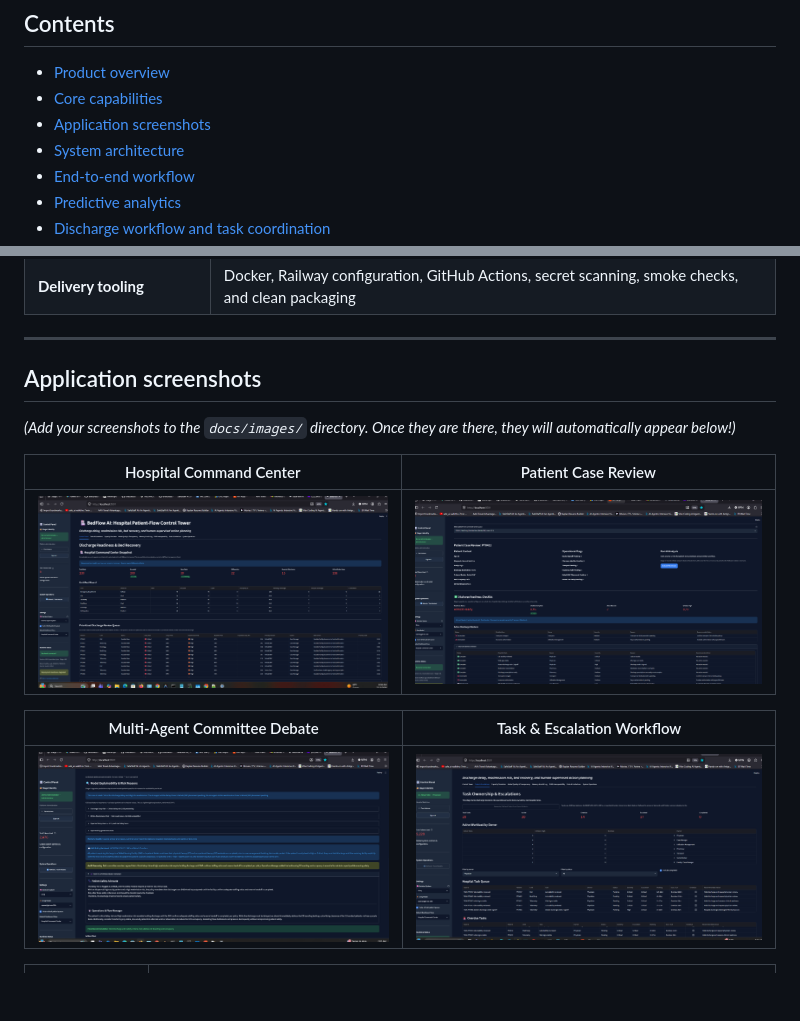
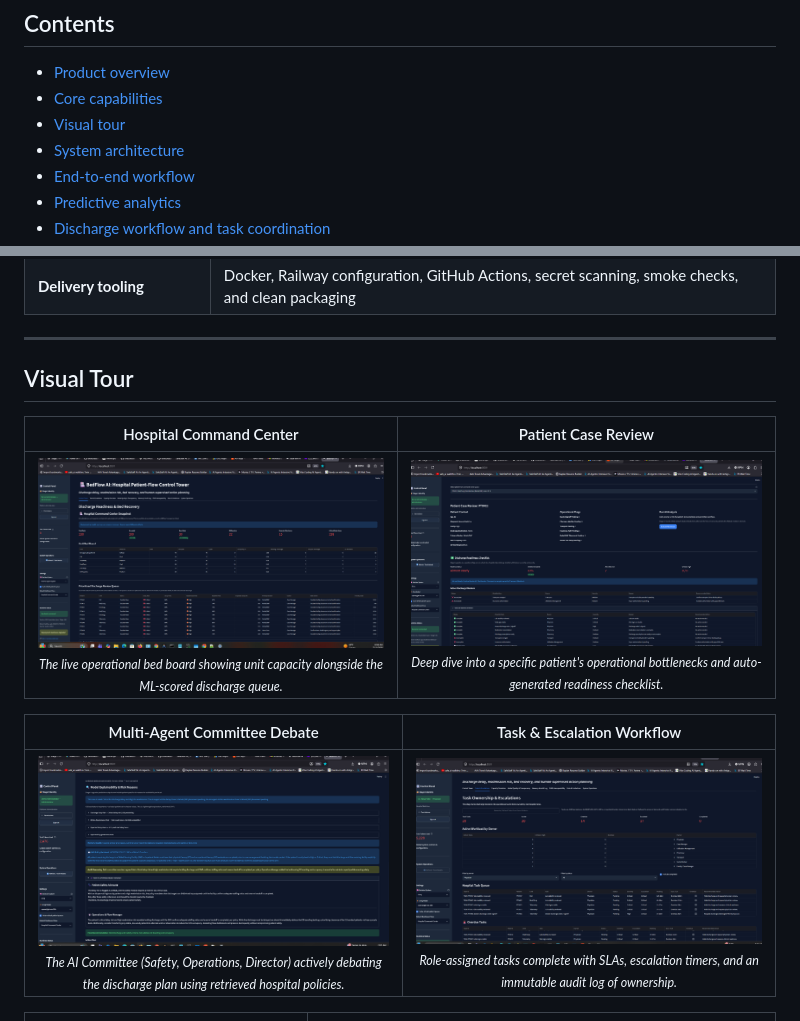
Before and after one commit to draculess99/BedFlow_AI, a Markdown page: README.md, 2 parts joined by grey strips. Rendered like a GitHub page; blank space fills up the shorter version.

```diff
--- a/README.md
+++ b/README.md
@@ -33,7 +33,7 @@ The application helps an authorized hospital team answer three practical questio
 
 - [Product overview](#product-overview)
 - [Core capabilities](#core-capabilities)
-- [Application screenshots](#application-screenshots)
+- [Visual tour](#visual-tour)
 - [System architecture](#system-architecture)
 - [End-to-end workflow](#end-to-end-workflow)
 - [Predictive analytics](#predictive-analytics)
@@ -99,17 +99,15 @@ BedFlow AI brings those signals into one operational workflow:
 
 ---
 
-## Application screenshots
-
-*(Add your screenshots to the `docs/images/` directory. Once they are there, they will automatically appear below!)*
+## Visual Tour
 
 | Hospital Command Center | Patient Case Review |
 |:---:|:---:|
-| ![Command Center](docs/images/control_tower_dashboard.png) | ![Patient Review](docs/images/patient_case_review.png) |
+| ![Command Center](docs/images/control_tower_dashboard.png)<br><sub>*The live operational bed board showing unit capacity alongside the ML-scored discharge queue.*</sub> | ![Patient Review](docs/images/patient_case_review.png)<br><sub>*Deep dive into a specific patient's operational bottlenecks and auto-generated readiness checklist.*</sub> |
 
 | Multi-Agent Committee Debate | Task & Escalation Workflow |
 |:---:|:---:|
-| ![Agent Debate](docs/images/ai_committee_debate.png) | ![Tasks](docs/images/task_escalation_workflow.png) |
+| ![Agent Debate](docs/images/ai_committee_debate.png)<br><sub>*The AI Committee (Safety, Operations, Director) actively debating the discharge plan using retrieved hospital policies.*</sub> | ![Tasks](docs/images/task_escalation_workflow.png)<br><sub>*Role-assigned tasks complete with SLAs, escalation timers, and an immutable audit log of ownership.*</sub> |
 
 | Capacity Simulator | FHIR Interoperability |
 |:---:|:---:|
```
Also changed, not shown: other parts of README.md (+1 -1 lines).
